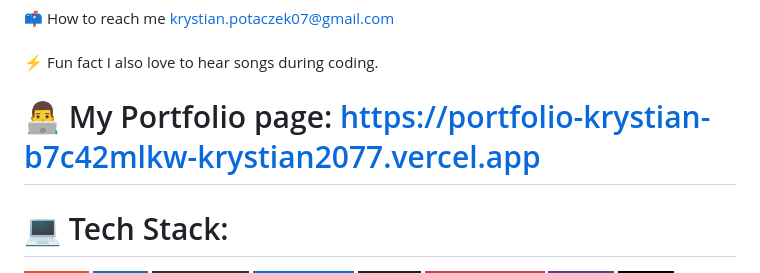
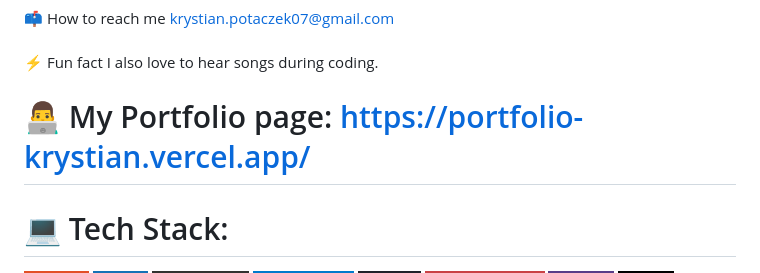
Before and after one commit to krystian2077/krystian2077, a Markdown page: README.md, the part around the change. GitHub-like rendering; badges without logos.

```diff
--- a/README.md
+++ b/README.md
@@ -9,7 +9,7 @@
 
 </br>
 
-# 👨‍💻 My Portfolio page: https://portfolio-krystian-b7c42mlkw-krystian2077.vercel.app
+# 👨‍💻 My Portfolio page: https://portfolio-krystian.vercel.app/
 
 
 </br>
```
